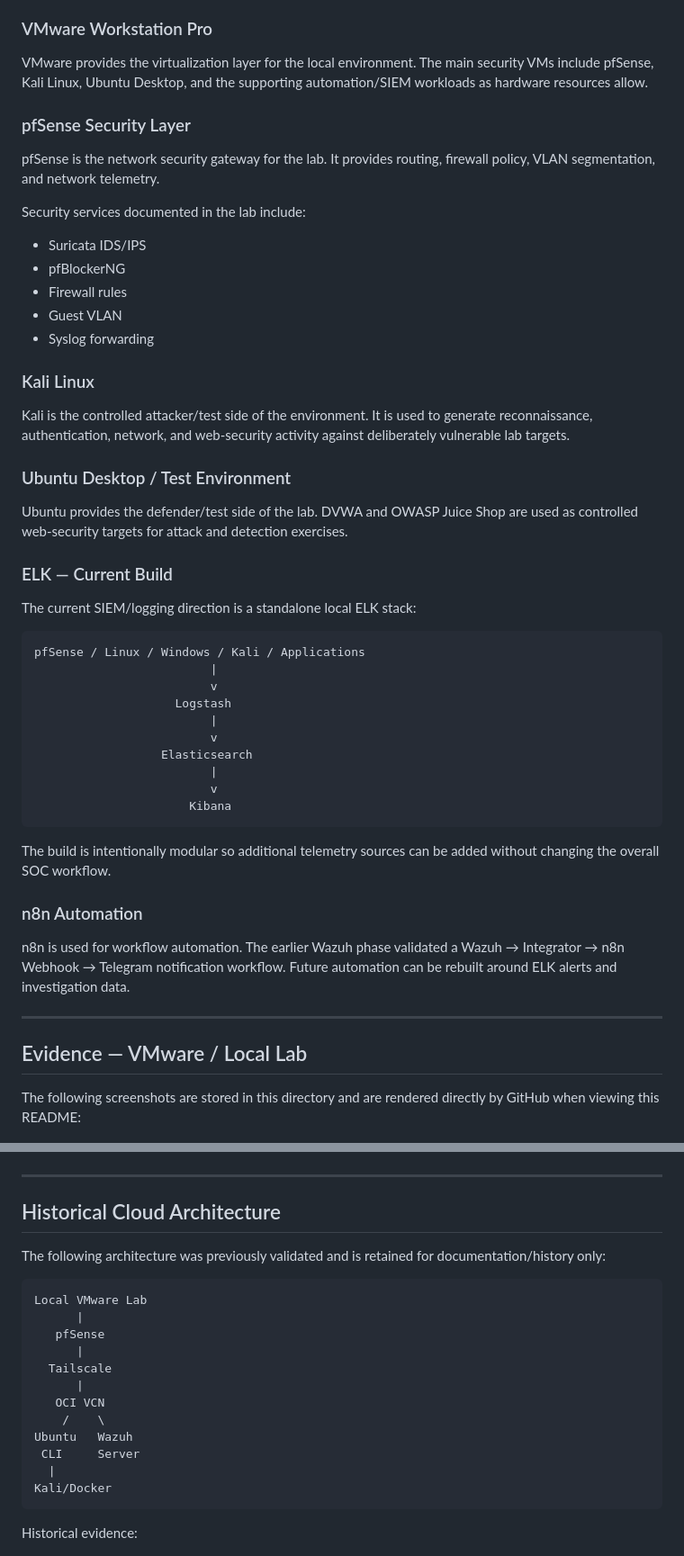
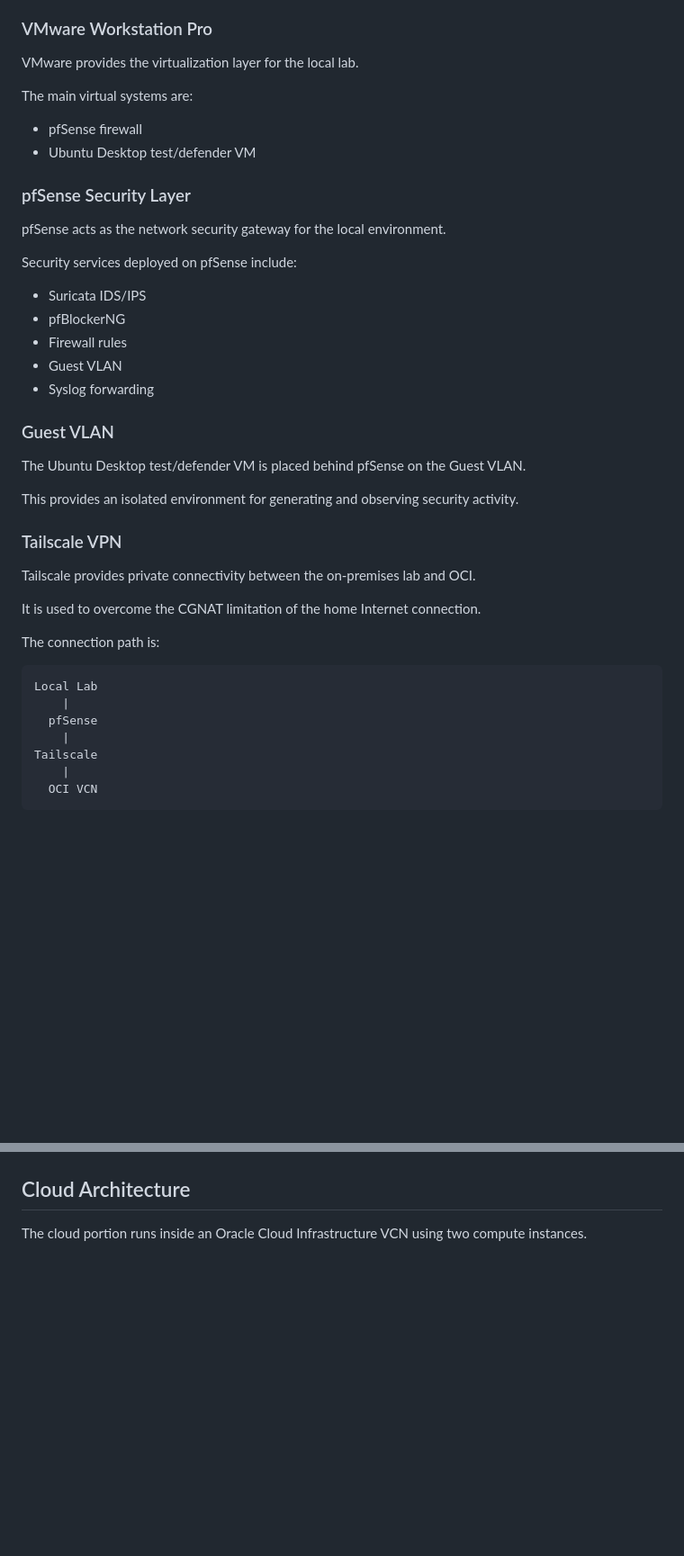
Before and after one commit to garlicbread26/hybrid-home-soc-lab, a Markdown page: 01-Architecture/README.md, 2 parts joined by grey strips. Shown at 90% size. GitHub-like rendering; blank space fills up the shorter version.

````diff
--- a/01-Architecture/README.md
+++ b/01-Architecture/README.md
@@ -87,13 +78,18 @@ The Windows laptop is the physical host for the local lab. VMware Workstation Pr
 
 ### VMware Workstation Pro
 
-VMware provides the virtualization layer for the local environment. The main security VMs include pfSense, Kali Linux, Ubuntu Desktop, and the supporting automation/SIEM workloads as hardware resources allow.
+VMware provides the virtualization layer for the local lab.
+
+The main virtual systems are:
+
+- pfSense firewall
+- Ubuntu Desktop test/defender VM
 
 ### pfSense Security Layer
 
-pfSense is the network security gateway for the lab. It provides routing, firewall policy, VLAN segmentation, and network telemetry.
+pfSense acts as the network security gateway for the local environment.
 
-Security services documented in the lab include:
+Security services deployed on pfSense include:
 
 - Suricata IDS/IPS
 - pfBlockerNG
@@ -101,42 +97,29 @@ Security services documented in the lab include:
 - Guest VLAN
 - Syslog forwarding
 
-### Kali Linux
+### Guest VLAN
 
-Kali is the controlled attacker/test side of the environment. It is used to generate reconnaissance, authentication, network, and web-security activity against deliberately vulnerable lab targets.
+The Ubuntu Desktop test/defender VM is placed behind pfSense on the Guest VLAN.
 
-### Ubuntu Desktop / Test Environment
+This provides an isolated environment for generating and observing security activity.
 
-Ubuntu provides the defender/test side of the lab. DVWA and OWASP Juice Shop are used as controlled web-security targets for attack and detection exercises.
+### Tailscale VPN
 
-### ELK — Current Build
+Tailscale provides private connectivity between the on-premises lab and OCI.
 
-The current SIEM/logging direction is a standalone local ELK stack:
+It is used to overcome the CGNAT limitation of the home Internet connection.
+
+The connection path is:
 
 ```text
-pfSense / Linux / Windows / Kali / Applications
-                         |
-                         v
-                    Logstash
-                         |
-                         v
-                  Elasticsearch
-                         |
-                         v
-                      Kibana
+Local Lab
+    |
+  pfSense
+    |
+Tailscale
+    |
+  OCI VCN
 ```
-
-The build is intentionally modular so additional telemetry sources can be added without changing the overall SOC workflow.
-
-### n8n Automation
-
-n8n is used for workflow automation. The earlier Wazuh phase validated a Wazuh → Integrator → n8n Webhook → Telegram notification workflow. Future automation can be rebuilt around ELK alerts and investigation data.
-
----
-
-## Evidence — VMware / Local Lab
-
-The following screenshots are stored in this directory and are rendered directly by GitHub when viewing this README:
 
 ![VMware Host](01-VMware.png)
 
@@ -146,28 +129,9 @@ The following screenshots are stored in this directory and are rendered directly
 
 ![VMware Network Configuration](04-VMware.png)
 
----
+## Cloud Architecture
 
-## Historical Cloud Architecture
-
-The following architecture was previously validated and is retained for documentation/history only:
-
-```text
-Local VMware Lab
-      |
-   pfSense
-      |
-  Tailscale
-      |
-   OCI VCN
-    /    \
-Ubuntu   Wazuh
- CLI     Server
-  |
-Kali/Docker
-```
-
-Historical evidence:
+The cloud portion runs inside an Oracle Cloud Infrastructure VCN using two compute instances.
 
 ![OCI VCN](05-VCN.png)
 
````
Also changed, not shown: other parts of 01-Architecture/README.md (+64 -104 lines).
